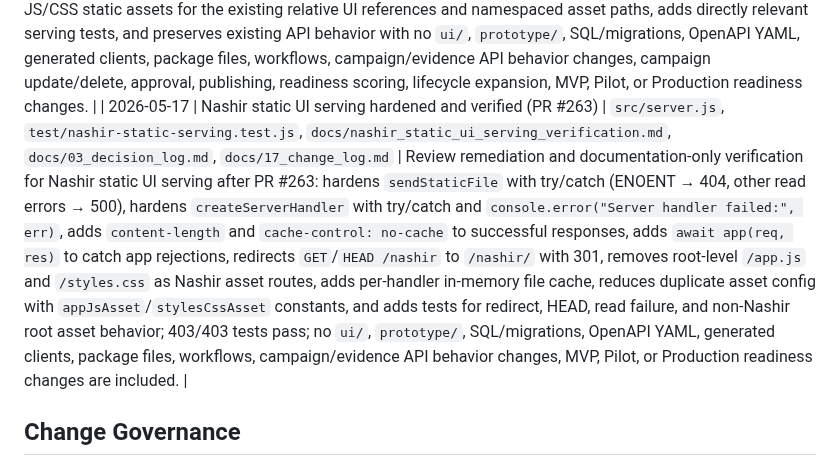
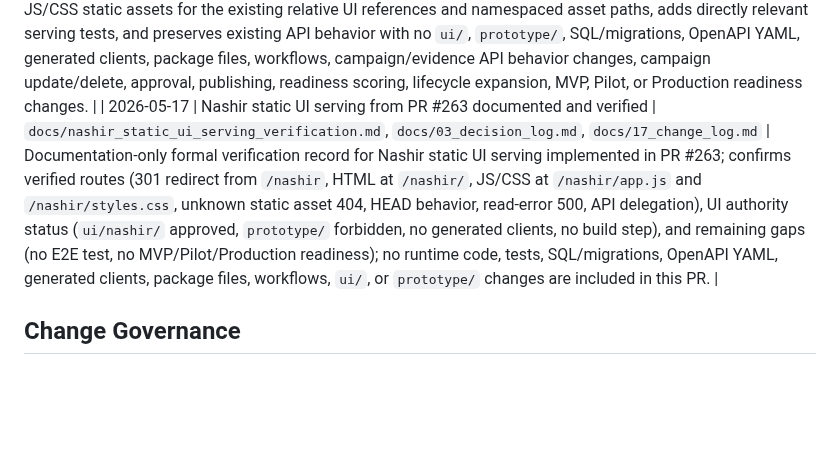
Before and after one commit to henter36/marketing-os, a Markdown page: docs/17_change_log.md, the part around the change. Drawn GitHub-style; blank space fills up the shorter version.

Commit message:
docs: clarify Nashir static UI serving verification scope

```diff
--- a/docs/17_change_log.md
+++ b/docs/17_change_log.md
@@ -194,7 +194,7 @@ This document records major documentation and contract changes for Marketing OS.
 | 2026-05-17 | Nashir UI serving and routing gate documented | `docs/nashir_ui_serving_routing_gate.md`, `docs/03_decision_log.md`, `docs/17_change_log.md` | Documentation-only gate for future Nashir UI serving/routing; records that `ui/nashir/` is the approved surface but remains static and not backend-served/routed, ranks serving options, recommends a future static serving implementation gate, lists candidate routes without approving one, and preserves NO-GO for UI changes, serving/routing implementation, runtime, tests, SQL/migrations, OpenAPI YAML, generated clients, workflows, package files, `prototype/`, MVP, Pilot, or Production readiness changes. |
 | 2026-05-17 | Nashir UI static serving implementation gate documented | `docs/nashir_ui_static_serving_implementation_gate.md`, `docs/03_decision_log.md`, `docs/17_change_log.md` | Documentation-only gate for a future backend static-serving implementation; selects `/nashir` as the recommended first static route, scopes future implementation to serving `ui/nashir/index.html`, `app.js`, and `styles.css` as static assets through `src/server.js` and directly related static serving tests, and preserves NO-GO for UI feature changes, Nashir API behavior changes, SQL/migrations, OpenAPI YAML, generated clients, workflows, package files, `prototype/`, MVP, Pilot, or Production readiness changes. |
 | 2026-05-17 | Nashir static UI served from backend | `src/server.js`, `test/nashir-static-serving.test.js`, `docs/03_decision_log.md`, `docs/17_change_log.md` | Implements the approved narrow static serving slice for the existing `ui/nashir/` surface by serving `/nashir` HTML and Nashir JS/CSS static assets for the existing relative UI references and namespaced asset paths, adds directly relevant serving tests, and preserves existing API behavior with no `ui/`, `prototype/`, SQL/migrations, OpenAPI YAML, generated clients, package files, workflows, campaign/evidence API behavior changes, campaign update/delete, approval, publishing, readiness scoring, lifecycle expansion, MVP, Pilot, or Production readiness changes. |
-| 2026-05-17 | Nashir static UI serving hardened and verified (PR #263) | `src/server.js`, `test/nashir-static-serving.test.js`, `docs/nashir_static_ui_serving_verification.md`, `docs/03_decision_log.md`, `docs/17_change_log.md` | Review remediation and documentation-only verification for Nashir static UI serving after PR #263: hardens `sendStaticFile` with try/catch (ENOENT → 404, other read errors → 500), hardens `createServerHandler` with try/catch and `console.error("Server handler failed:", err)`, adds `content-length` and `cache-control: no-cache` to successful responses, adds `await app(req, res)` to catch app rejections, redirects `GET`/`HEAD /nashir` to `/nashir/` with 301, removes root-level `/app.js` and `/styles.css` as Nashir asset routes, adds per-handler in-memory file cache, reduces duplicate asset config with `appJsAsset`/`stylesCssAsset` constants, and adds tests for redirect, HEAD, read failure, and non-Nashir root asset behavior; 403/403 tests pass; no `ui/`, `prototype/`, SQL/migrations, OpenAPI YAML, generated clients, package files, workflows, campaign/evidence API behavior changes, MVP, Pilot, or Production readiness changes are included. |
+| 2026-05-17 | Nashir static UI serving from PR #263 documented and verified | `docs/nashir_static_ui_serving_verification.md`, `docs/03_decision_log.md`, `docs/17_change_log.md` | Documentation-only formal verification record for Nashir static UI serving implemented in PR #263; confirms verified routes (301 redirect from `/nashir`, HTML at `/nashir/`, JS/CSS at `/nashir/app.js` and `/nashir/styles.css`, unknown static asset 404, HEAD behavior, read-error 500, API delegation), UI authority status (`ui/nashir/` approved, `prototype/` forbidden, no generated clients, no build step), and remaining gaps (no E2E test, no MVP/Pilot/Production readiness); no runtime code, tests, SQL/migrations, OpenAPI YAML, generated clients, package files, workflows, `ui/`, or `prototype/` changes are included in this PR. |
 
 ## Change Governance
 
```
Also changed, not shown: docs/03_decision_log.md (+1 -1 lines).
